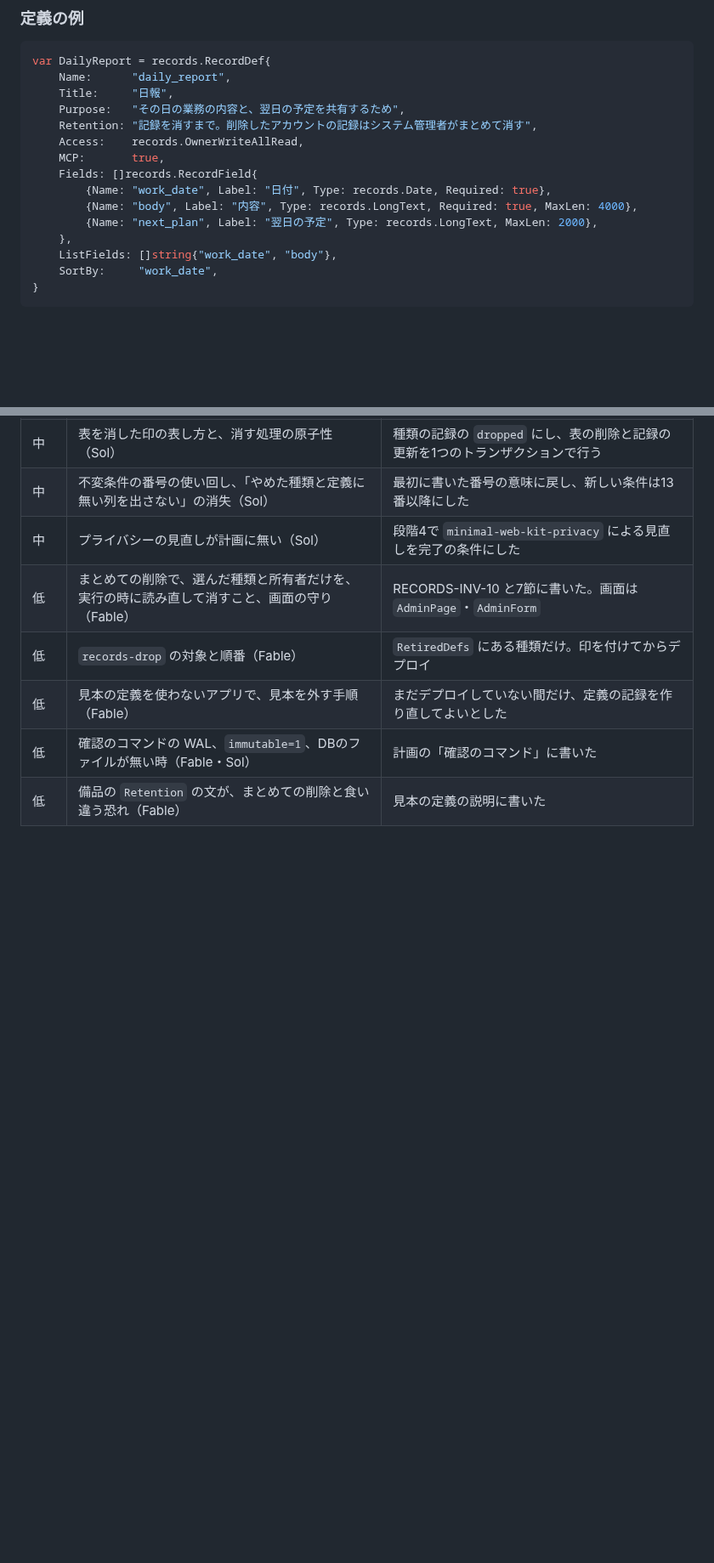
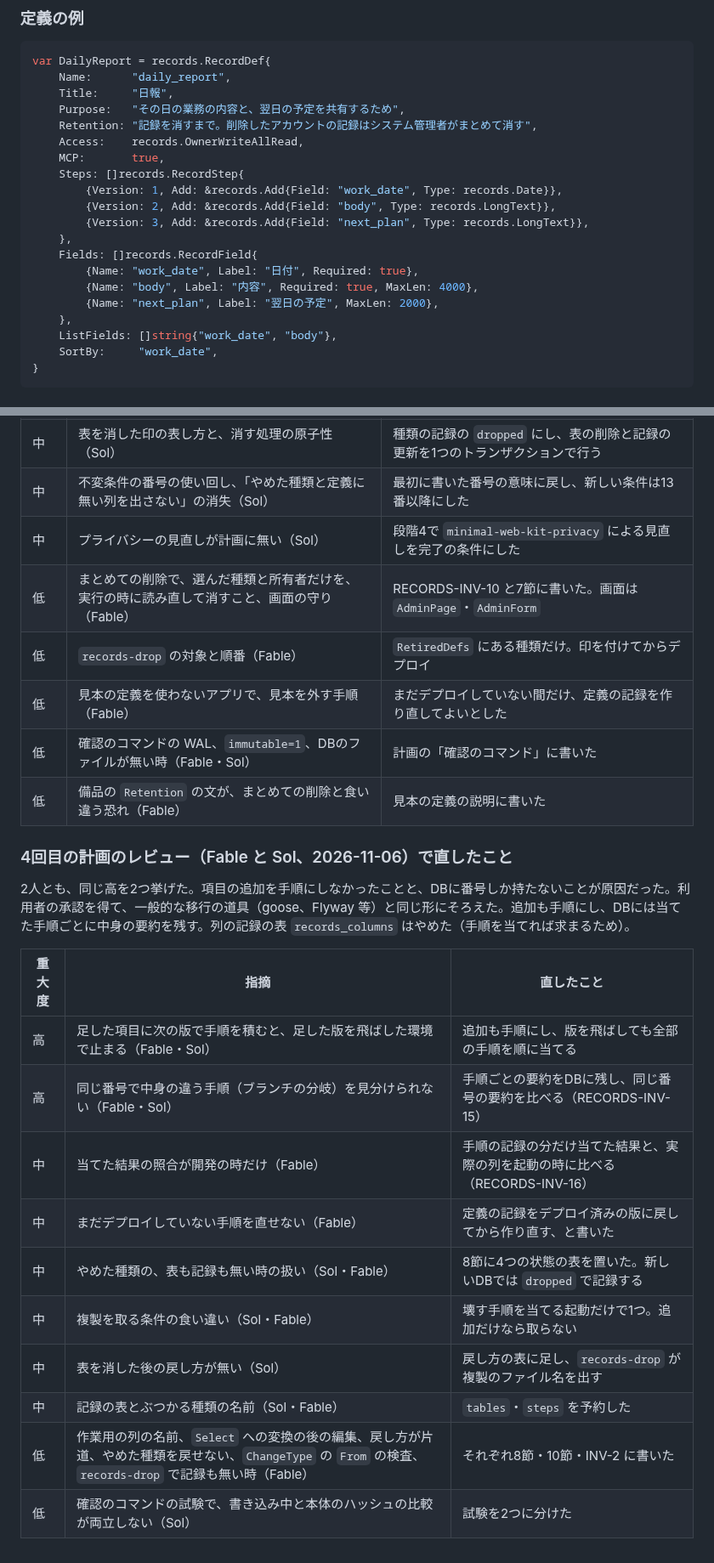
Before and after one commit to hideshi/minimal-web-kit, a Markdown page: docs/plans/records-plan.md, 2 parts joined by grey strips. Shown at 85% size. Rendered like a GitHub page; blank space fills up the shorter version.

Commit message:
docs: 業務記録の移行を、追加も含む手順と手順の記録の形にする
4回目のレビューの高2件（足した項目への手順で版を飛ばすと止まる、
同じ番号で中身の違う手順を見分けられない）を、追加も手順にし、
当てた手順ごとに要約をDBに残す形で直す。records_columns はやめる。

Co-Authored-By: Claude Opus 5.5 <noreply@anthropic.com>

```diff
--- a/docs/plans/records-plan.md
+++ b/docs/plans/records-plan.md
@@ -47,10 +47,15 @@ var DailyReport = records.RecordDef{
 	Retention: "記録を消すまで。削除したアカウントの記録はシステム管理者がまとめて消す",
 	Access:    records.OwnerWriteAllRead,
 	MCP:       true,
+	Steps: []records.RecordStep{
+		{Version: 1, Add: &records.Add{Field: "work_date", Type: records.Date}},
+		{Version: 2, Add: &records.Add{Field: "body", Type: records.LongText}},
+		{Version: 3, Add: &records.Add{Field: "next_plan", Type: records.LongText}},
+	},
 	Fields: []records.RecordField{
-		{Name: "work_date", Label: "日付", Type: records.Date, Required: true},
-		{Name: "body", Label: "内容", Type: records.LongText, Required: true, MaxLen: 4000},
-		{Name: "next_plan", Label: "翌日の予定", Type: records.LongText, MaxLen: 2000},
+		{Name: "work_date", Label: "日付", Required: true},
+		{Name: "body", Label: "内容", Required: true, MaxLen: 4000},
+		{Name: "next_plan", Label: "翌日の予定", MaxLen: 2000},
 	},
 	ListFields: []string{"work_date", "body"},
 	SortBy:     "work_date",
@@ -179,3 +184,20 @@ Fable は「高は無く、実装に進んでよい水準」、Sol は高を3件
 | 低 | 見本の定義を使わないアプリで、見本を外す手順（Fable） | まだデプロイしていない間だけ、定義の記録を作り直してよいとした |
 | 低 | 確認のコマンドの WAL、`immutable=1`、DBのファイルが無い時（Fable・Sol） | 計画の「確認のコマンド」に書いた |
 | 低 | 備品の `Retention` の文が、まとめての削除と食い違う恐れ（Fable） | 見本の定義の説明に書いた |
+
+### 4回目の計画のレビュー（Fable と Sol、2026-11-06）で直したこと
+
+2人とも、同じ高を2つ挙げた。項目の追加を手順にしなかったことと、DBに番号しか持たないことが原因だった。利用者の承認を得て、一般的な移行の道具（goose、Flyway 等）と同じ形にそろえた。追加も手順にし、DBには当てた手順ごとに中身の要約を残す。列の記録の表 `records_columns` はやめた（手順を当てれば求まるため）。
+
+| 重大度 | 指摘 | 直したこと |
+|---|---|---|
+| 高 | 足した項目に次の版で手順を積むと、足した版を飛ばした環境で止まる（Fable・Sol） | 追加も手順にし、版を飛ばしても全部の手順を順に当てる |
+| 高 | 同じ番号で中身の違う手順（ブランチの分岐）を見分けられない（Fable・Sol） | 手順ごとの要約をDBに残し、同じ番号の要約を比べる（RECORDS-INV-15） |
+| 中 | 当てた結果の照合が開発の時だけ（Fable） | 手順の記録の分だけ当てた結果と、実際の列を起動の時に比べる（RECORDS-INV-16） |
+| 中 | まだデプロイしていない手順を直せない（Fable） | 定義の記録をデプロイ済みの版に戻してから作り直す、と書いた |
+| 中 | やめた種類の、表も記録も無い時の扱い（Sol・Fable） | 8節に4つの状態の表を置いた。新しいDBでは `dropped` で記録する |
+| 中 | 複製を取る条件の食い違い（Sol・Fable） | 壊す手順を当てる起動だけで1つ。追加だけなら取らない |
+| 中 | 表を消した後の戻し方が無い（Sol） | 戻し方の表に足し、`records-drop` が複製のファイル名を出す |
+| 中 | 記録の表とぶつかる種類の名前（Sol・Fable） | `tables`・`steps` を予約した |
+| 低 | 作業用の列の名前、`Select` への変換の後の編集、戻し方が片道、やめた種類を戻せない、`ChangeType` の `From` の検査、`records-drop` で記録も無い時（Fable） | それぞれ8節・10節・INV-2 に書いた |
+| 低 | 確認のコマンドの試験で、書き込み中と本体のハッシュの比較が両立しない（Sol） | 試験を2つに分けた |
```
Also changed, not shown: other parts of docs/plans/records-plan.md (+9 -9 lines), docs/domain/records.md (+67 -47 lines), docs/ui/use-cases.md (+2 -2 lines).
